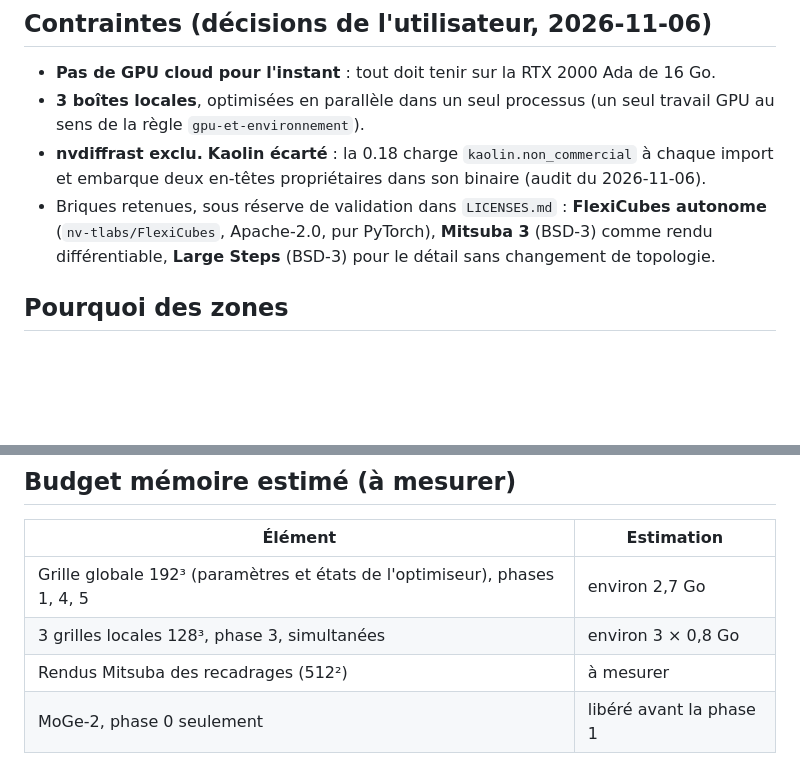
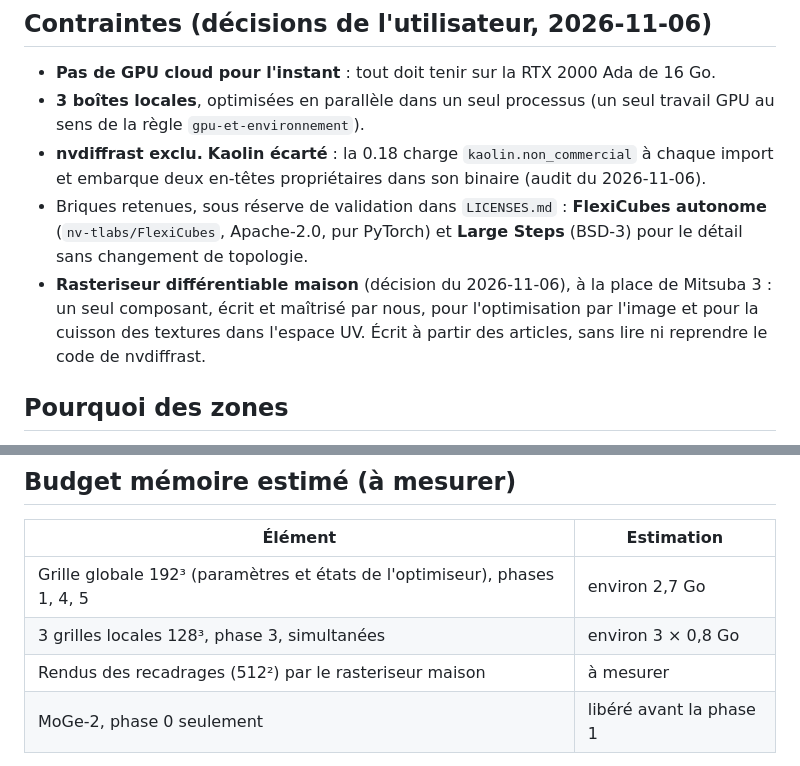
Before and after one commit to rydka/Genesis, a Markdown page: docs/conception/optimisation-par-zones.md, 2 parts joined by grey strips. Rendered like a GitHub page; blank space fills up the shorter version.

Commit message:
docs: rasteriseur différentiable maison à la place de Mitsuba 3
Décision de l'utilisateur : un rasteriseur écrit par nous, à partir des
articles et sans reprendre le code de nvdiffrast, sert à l'optimisation par
l'image et à la cuisson des textures.

Co-Authored-By: Claude Opus 5.5 <noreply@anthropic.com>

```diff
--- a/docs/conception/optimisation-par-zones.md
+++ b/docs/conception/optimisation-par-zones.md
@@ -13,8 +13,11 @@ banc d'essai.
 - **nvdiffrast exclu.** **Kaolin écarté** : la 0.18 charge `kaolin.non_commercial` à chaque import et
   embarque deux en-têtes propriétaires dans son binaire (audit du 2026-11-06).
 - Briques retenues, sous réserve de validation dans `LICENSES.md` : **FlexiCubes autonome**
-  (`nv-tlabs/FlexiCubes`, Apache-2.0, pur PyTorch), **Mitsuba 3** (BSD-3) comme rendu différentiable,
-  **Large Steps** (BSD-3) pour le détail sans changement de topologie.
+  (`nv-tlabs/FlexiCubes`, Apache-2.0, pur PyTorch) et **Large Steps** (BSD-3) pour le détail sans
+  changement de topologie.
+- **Rasteriseur différentiable maison** (décision du 2026-11-06), à la place de Mitsuba 3 : un seul
+  composant, écrit et maîtrisé par nous, pour l'optimisation par l'image et pour la cuisson des textures
+  dans l'espace UV. Écrit à partir des articles, sans lire ni reprendre le code de nvdiffrast.
 
 ## Pourquoi des zones
 
@@ -52,7 +55,7 @@ Les boîtes se recouvrent d'une **marge** (par exemple 10 % de leur taille) pour
 |---|---|
 | Grille globale 192³ (paramètres et états de l'optimiseur), phases 1, 4, 5 | environ 2,7 Go |
 | 3 grilles locales 128³, phase 3, simultanées | environ 3 × 0,8 Go |
-| Rendus Mitsuba des recadrages (512²) | à mesurer |
+| Rendus des recadrages (512²) par le rasteriseur maison | à mesurer |
 | MoGe-2, phase 0 seulement | libéré avant la phase 1 |
 
 Le pic attendu reste nettement sous 16 Go. Sur un seul GPU, les 3 boîtes se partagent la puissance de
```
